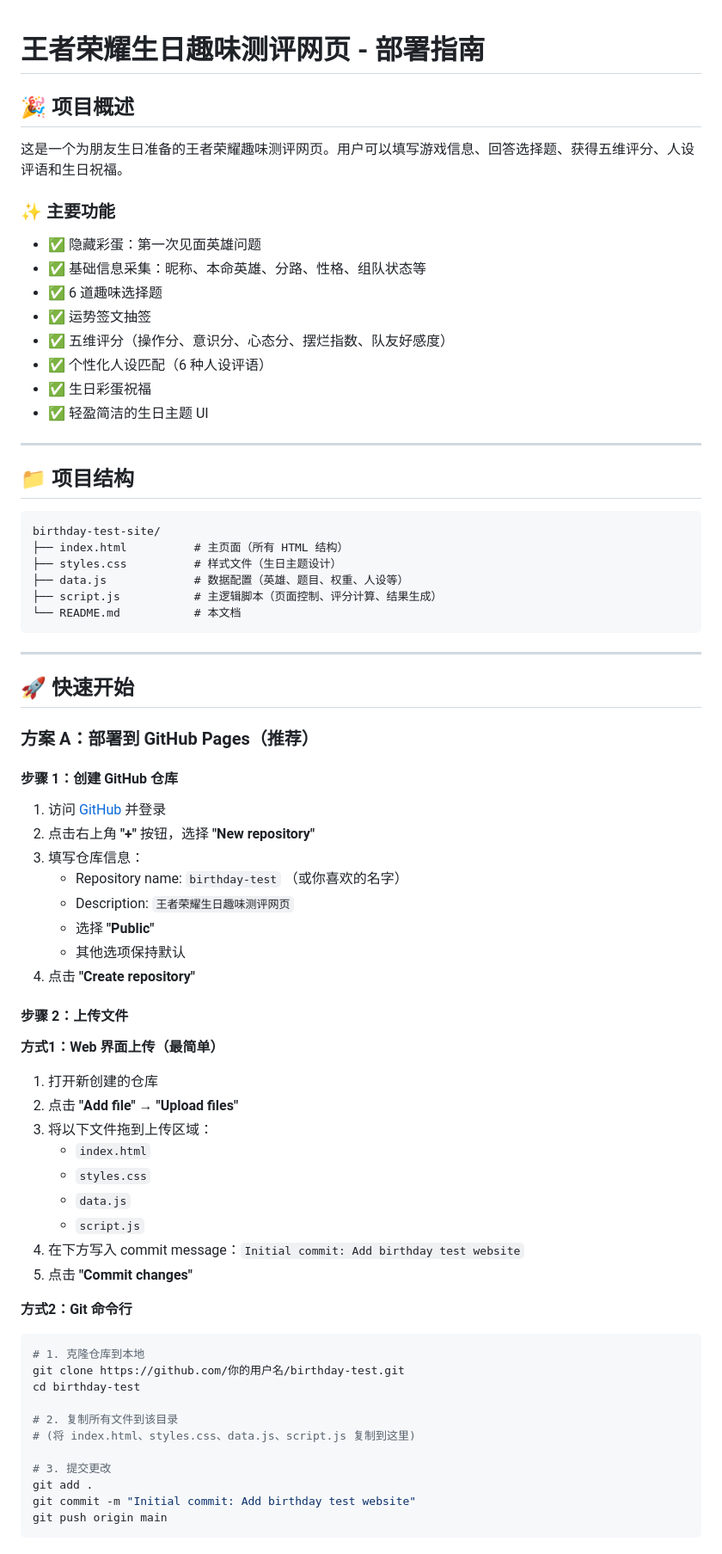
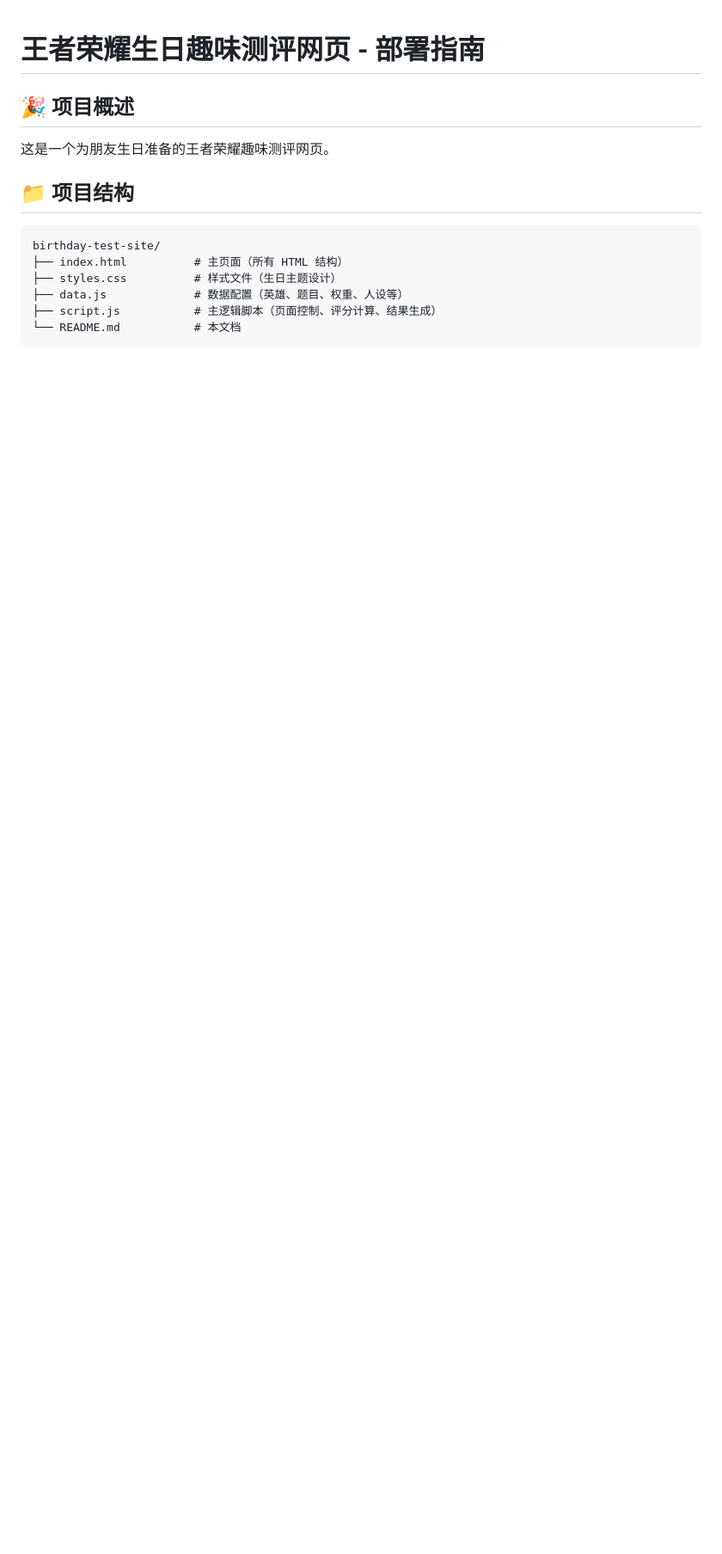
Before and after one commit to Jiang12378/birthdaygift, a Markdown page: README.md, the part around one of its changes. Shown at 86% size. Rendered like a GitHub page; blank space fills up the shorter version.

````diff
--- a/README.md
+++ b/README.md
@@ -2,20 +2,7 @@
 
 ## 🎉 项目概述
 
-这是一个为朋友生日准备的王者荣耀趣味测评网页。用户可以填写游戏信息、回答选择题、获得五维评分、人设评语和生日祝福。
-
-### ✨ 主要功能
-
-- ✅ 隐藏彩蛋：第一次见面英雄问题
-- ✅ 基础信息采集：昵称、本命英雄、分路、性格、组队状态等
-- ✅ 6 道趣味选择题
-- ✅ 运势签文抽签
-- ✅ 五维评分（操作分、意识分、心态分、摆烂指数、队友好感度）
-- ✅ 个性化人设匹配（6 种人设评语）
-- ✅ 生日彩蛋祝福
-- ✅ 轻盈简洁的生日主题 UI
-
----
+这是一个为朋友生日准备的王者荣耀趣味测评网页。
 
 ## 📁 项目结构
 
@@ -28,50 +15,4 @@ birthday-test-site/
 └── README.md           # 本文档
 ```
 
----
 
-## 🚀 快速开始
-
-### 方案 A：部署到 GitHub Pages（推荐）
-
-#### 步骤 1：创建 GitHub 仓库
-
-1. 访问 [GitHub](https://github.com) 并登录
-2. 点击右上角 **"+"** 按钮，选择 **"New repository"**
-3. 填写仓库信息：
-   - Repository name: `birthday-test` （或你喜欢的名字）
-   - Description: `王者荣耀生日趣味测评网页`
-   - 选择 **"Public"**
-   - 其他选项保持默认
-4. 点击 **"Create repository"**
-
-#### 步骤 2：上传文件
-
-**方式1：Web 界面上传（最简单）**
-
-1. 打开新创建的仓库
-2. 点击 **"Add file"** → **"Upload files"**
-3. 将以下文件拖到上传区域：
-   - `index.html`
-   - `styles.css`
-   - `data.js`
-   - `script.js`
-4. 在下方写入 commit message：`Initial commit: Add birthday test website`
-5. 点击 **"Commit changes"**
-
-**方式2：Git 命令行**
-
-```bash
-# 1. 克隆仓库到本地
-git clone https://github.com/你的用户名/birthday-test.git
-cd birthday-test
-
-# 2. 复制所有文件到该目录
-# (将 index.html、styles.css、data.js、script.js 复制到这里)
-
-# 3. 提交更改
-git add .
-git commit -m "Initial commit: Add birthday test website"
-git push origin main
-```
-
````
Also changed, not shown: other parts of README.md (+0 -47 lines).
